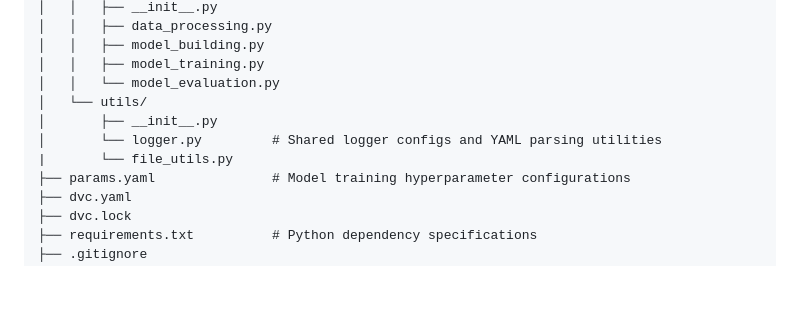
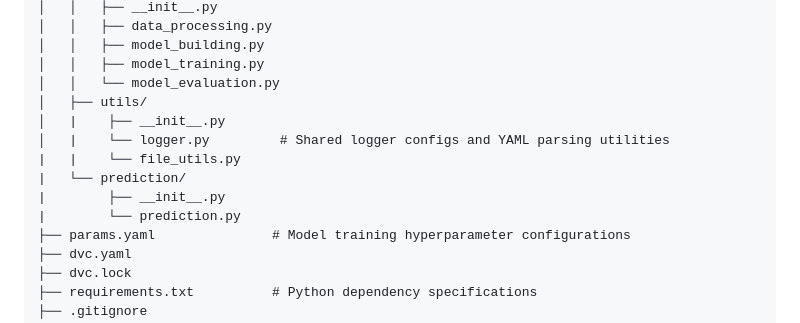
Before and after one commit to prathamd69/kidney-tumor-detection, a Markdown page: README.md, the part around the change. GitHub-like rendering; blank space fills up the shorter version.

```diff
--- a/README.md
+++ b/README.md
@@ -30,10 +30,13 @@ kidney-tumor-detection/
 │   │   ├── model_building.py
 │   │   ├── model_training.py
 │   │   └── model_evaluation.py
-│   └── utils/
-│       ├── __init__.py
-│       └── logger.py         # Shared logger configs and YAML parsing utilities
-|       └── file_utils.py
+│   ├── utils/
+│   |    ├── __init__.py
+│   |    └── logger.py         # Shared logger configs and YAML parsing utilities
+|   |    └── file_utils.py
+|   └── prediction/
+|        ├── __init__.py
+|        └── prediction.py
 ├── params.yaml               # Model training hyperparameter configurations
 ├── dvc.yaml
 ├── dvc.lock
```
